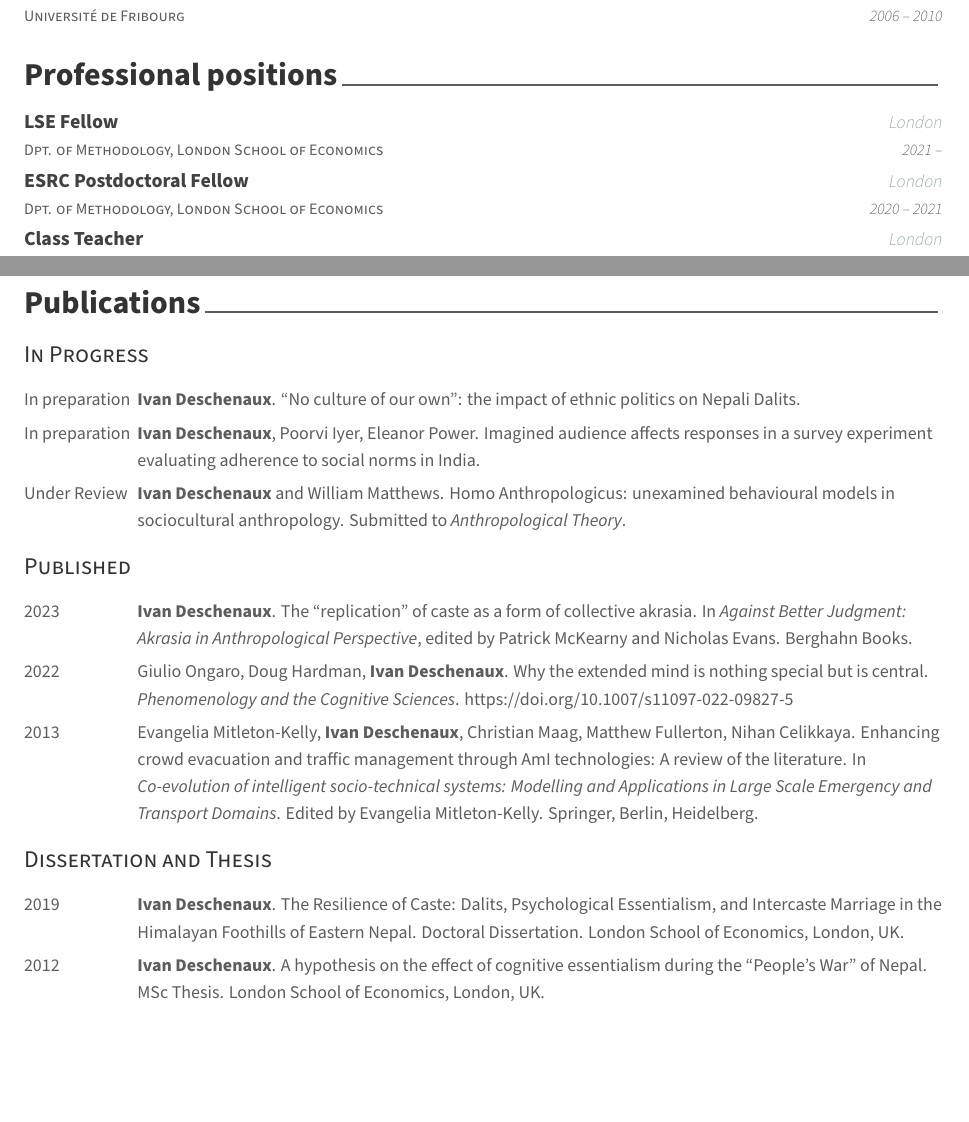
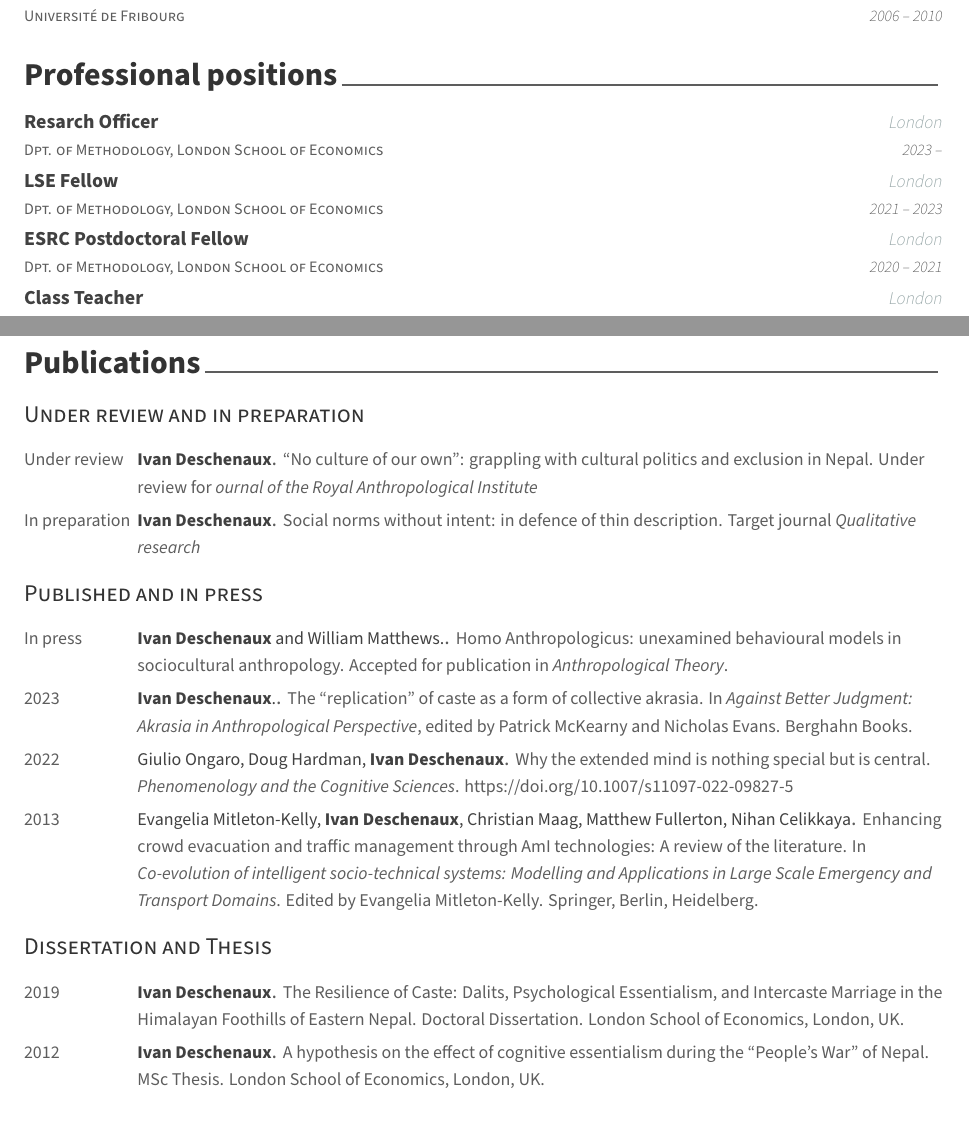
Before and after one commit to idhx/cv, a LaTeX CV (resume.tex, which reads awesome-cv.cls, resume/professional.tex, resume/publications.tex): two parts of pages 1 and 2 of 5, joined at a grey line, cut so that both start at the same text, the shorter picture padded with empty space. Compiled offline with XeLaTeX.

Commit message:
Update position and publications
Main changes: add research office position, move paper with William to
in press, add new paper in preparation.

Some other minor changes.

```diff
--- a/awesome-cv.cls
+++ b/awesome-cv.cls
@@ -221,6 +221,7 @@
 
 % For elements of publication
 \newcommand*{\publicationtitlestyle}[1]{{\fontsize{9pt}{1em}\bodyfont\color{graytext} #1}}
+\newcommand*{\publicationauthorstyle}[1]{{\fontsize{9pt}{1em}\bodyfont\color{darktext} #1}}
 \newcommand*{\publicationdatestyle}[1]{{\fontsize{9pt}{1em}\bodyfont\color{graytext} #1}}
 
 % For elements of presentation
@@ -698,8 +699,8 @@
 
 % Define a line of cv information(honor, award or something else)
 % Usage: \cvhonor{<position>}{<title>}{<location>}{<date>}
-\newcommand*{\cvpublication}[2]{%
-  \publicationdatestyle{#2} & \publicationtitlestyle{#1} \\
+\newcommand*{\cvpublication}[3]{%
+  \publicationdatestyle{#3} & \publicationauthorstyle {#1}. \publicationtitlestyle{#2} \\
 }
 
 % Define an environment for cvpres
--- a/resume/professional.tex
+++ b/resume/professional.tex
@@ -12,9 +12,18 @@
 %---------------------------------------------------------
   \cventry
     {Dpt. of Methodology, London School of Economics} % Organization
+    {Resarch Officer} % Job title
+    {London} % Location
+    {2023 --} % Date(s)
+    {
+    }
+
+%---------------------------------------------------------
+  \cventry
+    {Dpt. of Methodology, London School of Economics} % Organization
     {LSE Fellow} % Job title
     {London} % Location
-    {2021 --} % Date(s)
+    {2021 -- 2023} % Date(s)
     {
     }
 
--- a/resume/publications.tex
+++ b/resume/publications.tex
@@ -8,56 +8,62 @@
 %-------------------------------------------------------------------------------
 
 %---------------------------------------------------------
-\cvsubsection{In Progress}
+\cvsubsection{Under review and in preparation}
 %---------------------------------------------------------
 
 \begin{cvpublications}
 
 %---------------------------------------------------------
   \cvpublication
-  {\textbf{Ivan Deschenaux}. ``No culture of our own'': the impact of ethnic politics on Nepali Dalits.} % Event
-    {In preparation} % Date(s)
+  {\textbf{Ivan Deschenaux}}
+  {``No culture of our own'': grappling with cultural politics and exclusion in Nepal. Under review for \textit{ournal of the Royal Anthropological Institute}} % Event
+  {Under review} % Date(s)
 %---------------------------------------------------------
 
 %---------------------------------------------------------
   \cvpublication
-  {\textbf{Ivan Deschenaux}, Poorvi Iyer, Eleanor Power. Imagined audience affects responses in a survey experiment evaluating adherence to social norms in India.} % Event
+  {\textbf{Ivan Deschenaux}}
+  {Social norms without intent: in defence of thin description. Target journal \textit{Qualitative research}} % Event
   {In preparation} % Date(s)
 %---------------------------------------------------------
 
-%---------------------------------------------------------
-  \cvpublication
-  {\textbf{Ivan Deschenaux} and William Matthews. Homo Anthropologicus: unexamined behavioural models in sociocultural anthropology. Submitted to \textit{Anthropological Theory}.} % Event
-    {Under Review} % Date(s)
-%---------------------------------------------------------
 
 \end{cvpublications}
 
 %---------------------------------------------------------
-\cvsubsection{Published}
+\cvsubsection{Published and in press}
 %---------------------------------------------------------
 
 \begin{cvpublications}
 
 %---------------------------------------------------------
   \cvpublication
-  {\textbf{Ivan Deschenaux}. The ``replication'' of caste as a form of collective akrasia. In \textit{Against Better Judgment: Akrasia in Anthropological Perspective}, edited by Patrick McKearny and Nicholas Evans. Berghahn Books.} % Event
+  {\textbf{Ivan Deschenaux} and William Matthews.}
+  {Homo Anthropologicus: unexamined behavioural models in sociocultural anthropology. Accepted for publication in \textit{Anthropological Theory}.} % Event
+  {In press} % Date(s)
+%---------------------------------------------------------
+
+%---------------------------------------------------------
+  \cvpublication
+  {\textbf{Ivan Deschenaux}.}
+  {The ``replication'' of caste as a form of collective akrasia. In \textit{Against Better Judgment: Akrasia in Anthropological Perspective}, edited by Patrick McKearny and Nicholas Evans. Berghahn Books.} % Event
   {2023} % Date(s)
 %---------------------------------------------------------
 
 
 %---------------------------------------------------------
   \cvpublication
-  {Giulio Ongaro, Doug Hardman, \textbf{Ivan Deschenaux}. Why the extended mind is nothing special but is central. \textit{Phenomenology and the Cognitive Sciences}. https://doi.org/10.1007/s11097-022-09827-5} % Event
+  {Giulio Ongaro, Doug Hardman, \textbf{Ivan Deschenaux}}
+  {Why the extended mind is nothing special but is central. \textit{Phenomenology and the Cognitive Sciences}. https://doi.org/10.1007/s11097-022-09827-5} % Event
   {2022} % Date(s)
 %---------------------------------------------------------
 
 %---------------------------------------------------------
   \cvpublication
-  {Evangelia Mitleton-Kelly, \textbf{Ivan Deschenaux}, Christian Maag, Matthew Fullerton, Nihan Celikkaya. Enhancing crowd evacuation and traffic management through AmI technologies: A review of the literature. In \textit{Co-evolution of intelligent socio-technical systems: Modelling and Applications in Large Scale Emergency and Transport Domains}. Edited by Evangelia Mitleton-Kelly. Springer, Berlin, Heidelberg.} % Event
+  {Evangelia Mitleton-Kelly, \textbf{Ivan Deschenaux}, Christian Maag, Matthew Fullerton, Nihan Celikkaya}
+  {Enhancing crowd evacuation and traffic management through AmI technologies: A review of the literature. In \textit{Co-evolution of intelligent socio-technical systems: Modelling and Applications in Large Scale Emergency and Transport Domains}. Edited by Evangelia Mitleton-Kelly. Springer, Berlin, Heidelberg.} % Event
   {2013} % Date(s)
 %---------------------------------------------------------
-
 
 \end{cvpublications}
 
@@ -70,13 +76,15 @@
 
 %---------------------------------------------------------
   \cvpublication
-  {\textbf{Ivan Deschenaux}. The Resilience of Caste: Dalits, Psychological Essentialism, and Intercaste Marriage in the Himalayan Foothills of Eastern Nepal. Doctoral Dissertation. London School of Economics, London, UK.} % Event
+  {\textbf{Ivan Deschenaux}}
+  {The Resilience of Caste: Dalits, Psychological Essentialism, and Intercaste Marriage in the Himalayan Foothills of Eastern Nepal. Doctoral Dissertation. London School of Economics, London, UK.} % Event
   {2019} % Date(s)
 %---------------------------------------------------------
 
 %---------------------------------------------------------
   \cvpublication
-  {\textbf{Ivan Deschenaux}. A hypothesis on the effect of cognitive essentialism during the ``People's War'' of Nepal. MSc Thesis. London School of Economics, London, UK.} % Event
+  {\textbf{Ivan Deschenaux}}
+  {A hypothesis on the effect of cognitive essentialism during the ``People's War'' of Nepal. MSc Thesis. London School of Economics, London, UK.} % Event
   {2012} % Date(s)
 %---------------------------------------------------------
 
--- a/resume/references.tex
+++ b/resume/references.tex
@@ -8,10 +8,10 @@
 \begin{cvreferences}
 
 %---------------------------------------------------------
-  % \cvreference
-  %   {Eleanor A. Power} % person
-  %   {Assistant Professor, Department of Methodology, London School of Economics} % Degree
-  %   {E.A.Power@lse.ac.uk}
+  \cvreference
+    {Eleanor A. Power} % person
+    {Assistant Professor, Department of Methodology, London School of Economics} % Degree
+    {E.A.Power@lse.ac.uk}
 
 %---------------------------------------------------------
   \cvreference
```
Also changed, not shown: resume.tex (+1 -2 lines), resume/references.tex (8 more changed lines). Lines whose indentation alone changed are shown as unchanged.
